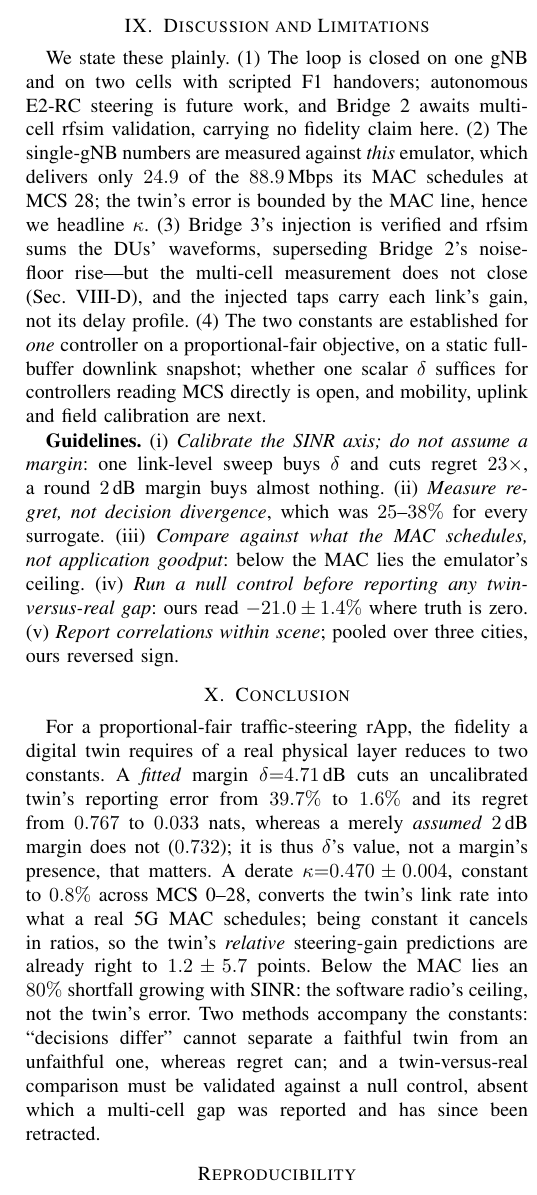
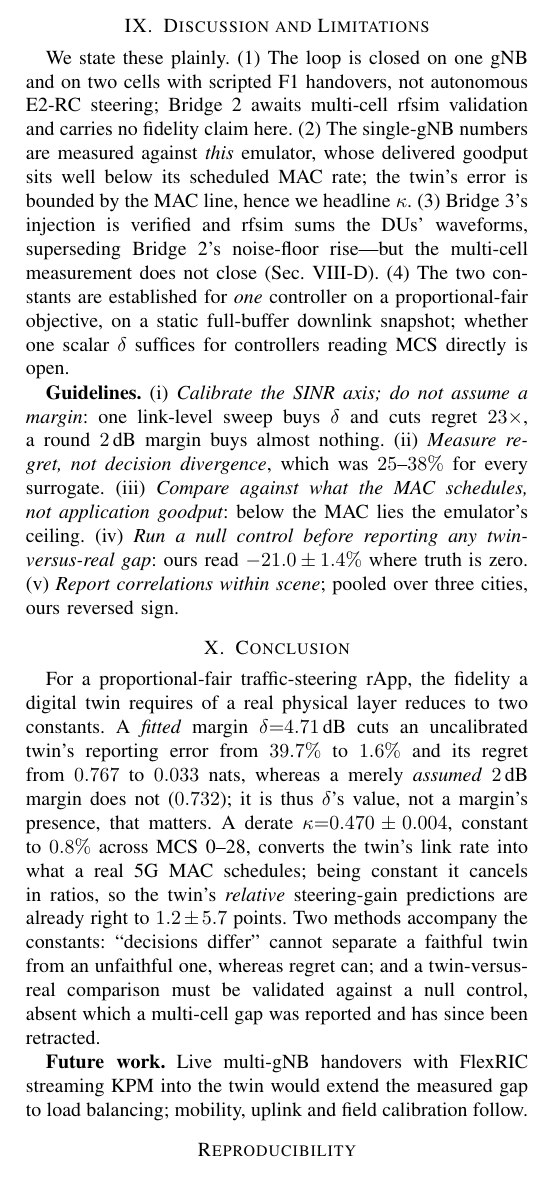
Before and after one commit to ukn7651-star/Digital-Twin-rApp, a LaTeX paper (paper/main.tex): part of one column of page 6 of 6, cut so that both start at the same text. Compiled offline with pdfLaTeX.

Commit message:
paper: add a consolidated Future Work paragraph (adopts reviewer's addition)
The manager's marked-up copy added an explicit Future Work statement; a
dedicated future-work paragraph is a paper convention and its absence read as
report-like. Adopt it, consolidated: pull the scattered future-work fragments
out of Discussion items (1) and (4) into one closing paragraph so Discussion is
purely limitations. Generalize the reviewer's 'N2 handovers' to 'multi-gNB
handovers' (we demonstrated F1, not N2). Reflowed to stay 6 pages / 0 overfull
/ 0 undefined / 0 errors by cutting genuine redundancy (a conclusion sentence
duplicating the abstract; a delay-profile caveat already in Reproducibility; a
number already in Sec. VIII-C). No claim or figure changed.

Co-Authored-By: Claude Opus 4.8 <noreply@anthropic.com>

```diff
--- a/paper/main.tex
+++ b/paper/main.tex
@@ -311,14 +311,16 @@ What does hold is the regime separation: lowering $\rho$ from $1.0$ to $0$ raise
 \section{Discussion and Limitations}
 \label{sec:disc}
 %=============================================================================
-We state these plainly. (1)~The loop is closed on one gNB and on two cells with scripted F1 handovers; autonomous E2-RC steering is future work, and Bridge~2 awaits multi-cell rfsim validation, carrying no fidelity claim here. (2)~The single-gNB numbers are measured against \emph{this} emulator, which delivers only $24.9$ of the $88.9$\,Mbps its MAC schedules at MCS~28; the twin's error is bounded by the MAC line, hence we headline $\kappa$. (3)~Bridge~3's injection is verified and rfsim sums the DUs' waveforms, superseding Bridge~2's noise-floor rise---but the multi-cell measurement does not close (Sec.~\ref{sec:multignb}), and the injected taps carry each link's gain, not its delay profile. (4)~The two constants are established for \emph{one} controller on a proportional-fair objective, on a static full-buffer downlink snapshot; whether one scalar $\delta$ suffices for controllers reading MCS directly is open, and mobility, uplink and field calibration are next.
+We state these plainly. (1)~The loop is closed on one gNB and on two cells with scripted F1 handovers, not autonomous E2-RC steering; Bridge~2 awaits multi-cell rfsim validation and carries no fidelity claim here. (2)~The single-gNB numbers are measured against \emph{this} emulator, whose delivered goodput sits well below its scheduled MAC rate; the twin's error is bounded by the MAC line, hence we headline $\kappa$. (3)~Bridge~3's injection is verified and rfsim sums the DUs' waveforms, superseding Bridge~2's noise-floor rise---but the multi-cell measurement does not close (Sec.~\ref{sec:multignb}). (4)~The two constants are established for \emph{one} controller on a proportional-fair objective, on a static full-buffer downlink snapshot; whether one scalar $\delta$ suffices for controllers reading MCS directly is open.
 
 \textbf{Guidelines.} (i)~\emph{Calibrate the SINR axis; do not assume a margin}: one link-level sweep buys $\delta$ and cuts regret $23\times$, a round $2$\,dB margin buys almost nothing. (ii)~\emph{Measure regret, not decision divergence}, which was $25$--$38\%$ for every surrogate. (iii)~\emph{Compare against what the MAC schedules, not application goodput}: below the MAC lies the emulator's ceiling. (iv)~\emph{Run a null control before reporting any twin-versus-real gap}: ours read $-21.0\pm1.4\%$ where truth is zero. (v)~\emph{Report correlations within scene}; pooled over three cities, ours reversed sign.
 
 %=============================================================================
 \section{Conclusion}
 %=============================================================================
-For a proportional-fair traffic-steering rApp, the fidelity a digital twin requires of a real physical layer reduces to two constants. A \emph{fitted} margin $\delta{=}4.71$\,dB cuts an uncalibrated twin's reporting error from $39.7\%$ to $1.6\%$ and its regret from $0.767$ to $0.033$ nats, whereas a merely \emph{assumed} $2$\,dB margin does not ($0.732$); it is thus $\delta$'s value, not a margin's presence, that matters. A derate $\kappa{=}0.470\pm0.004$, constant to $0.8\%$ across MCS 0--28, converts the twin's link rate into what a real 5G MAC schedules; being constant it cancels in ratios, so the twin's \emph{relative} steering-gain predictions are already right to $1.2\pm5.7$ points. Below the MAC lies an $80\%$ shortfall growing with SINR: the software radio's ceiling, not the twin's error. Two methods accompany the constants: ``decisions differ'' cannot separate a faithful twin from an unfaithful one, whereas regret can; and a twin-versus-real comparison must be validated against a null control, absent which a multi-cell gap was reported and has since been retracted.
+For a proportional-fair traffic-steering rApp, the fidelity a digital twin requires of a real physical layer reduces to two constants. A \emph{fitted} margin $\delta{=}4.71$\,dB cuts an uncalibrated twin's reporting error from $39.7\%$ to $1.6\%$ and its regret from $0.767$ to $0.033$ nats, whereas a merely \emph{assumed} $2$\,dB margin does not ($0.732$); it is thus $\delta$'s value, not a margin's presence, that matters. A derate $\kappa{=}0.470\pm0.004$, constant to $0.8\%$ across MCS 0--28, converts the twin's link rate into what a real 5G MAC schedules; being constant it cancels in ratios, so the twin's \emph{relative} steering-gain predictions are already right to $1.2\pm5.7$ points. Two methods accompany the constants: ``decisions differ'' cannot separate a faithful twin from an unfaithful one, whereas regret can; and a twin-versus-real comparison must be validated against a null control, absent which a multi-cell gap was reported and has since been retracted.
+
+\textbf{Future work.} Live multi-gNB handovers with FlexRIC streaming KPM into the twin would extend the measured gap to load balancing; mobility, uplink and field calibration follow.
 
 %=============================================================================
 \section*{Reproducibility}
```
Also changed, not shown: paper/main.pdf.
